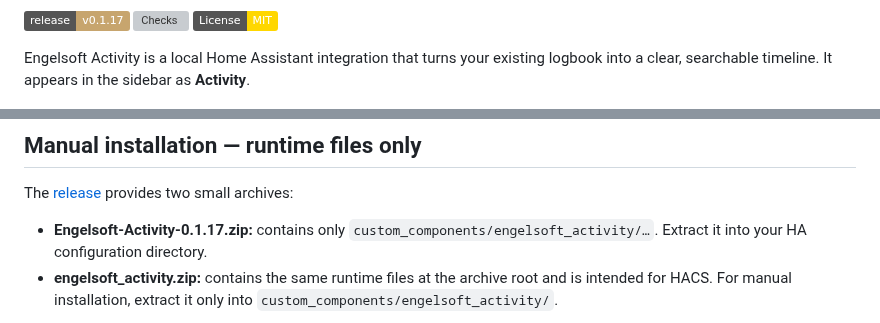
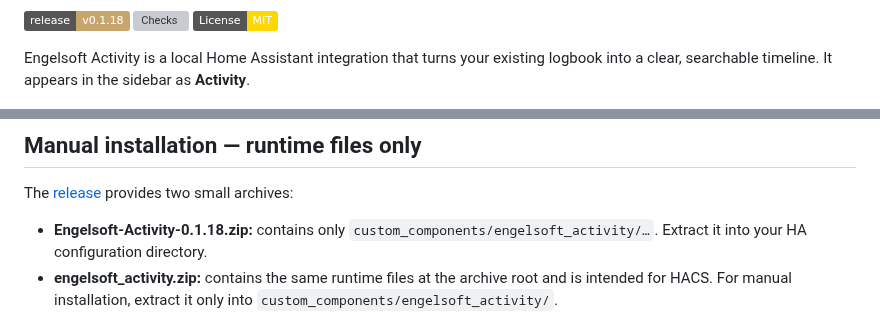
Before and after one commit to engelsofta/engelsoft-activity, a Markdown page: README.md, 2 parts joined by grey strips. GitHub-like rendering; badges without logos; grey boxes are pictures that could not be loaded.

```diff
--- a/README.md
+++ b/README.md
@@ -2,7 +4,7 @@
 
 **Your home. One timeline. No guesswork.**
 
-[![Release v0.1.17](https://img.shields.io/badge/release-v0.1.17-c7a56e)](https://github.com/engelsofta/engelsoft-activity/releases/latest)
+[![Release v0.1.18](https://img.shields.io/badge/release-v0.1.18-c7a56e)](https://github.com/engelsofta/engelsoft-activity/releases/latest)
 [![Checks](https://github.com/engelsofta/engelsoft-activity/actions/workflows/checks.yml/badge.svg)](https://github.com/engelsofta/engelsoft-activity/actions/workflows/checks.yml)
 [![License: MIT](https://img.shields.io/badge/License-MIT-gold.svg)](LICENSE)
 
@@ -45,7 +47,7 @@ Tested baseline: Home Assistant **2026.10**. The HA logbook must be enabled.
 
 The [release](https://github.com/engelsofta/engelsoft-activity/releases/latest) provides two small archives:
 
-- **Engelsoft-Activity-0.1.17.zip:** contains only `custom_components/engelsoft_activity/…`. Extract it into your HA configuration directory.
+- **Engelsoft-Activity-0.1.18.zip:** contains only `custom_components/engelsoft_activity/…`. Extract it into your HA configuration directory.
 - **engelsoft_activity.zip:** contains the same runtime files at the archive root and is intended for HACS. For manual installation, extract it only into `custom_components/engelsoft_activity/`.
 
 Restart HA, then add the integration as described above. No YAML is required. After updates, restart HA and fully reload the browser page.
```
Also changed, not shown: other parts of README.md (+2 -0 lines), CHANGELOG.md (+10 -0 lines), RELEASE_NOTES.md (+5 -16 lines), brand/icon.png, brand/icon@2x.png, 8 other files.
